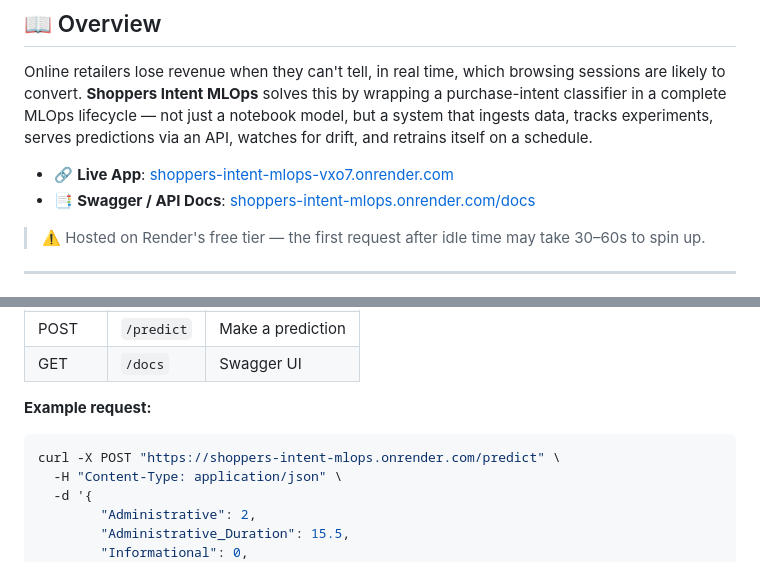
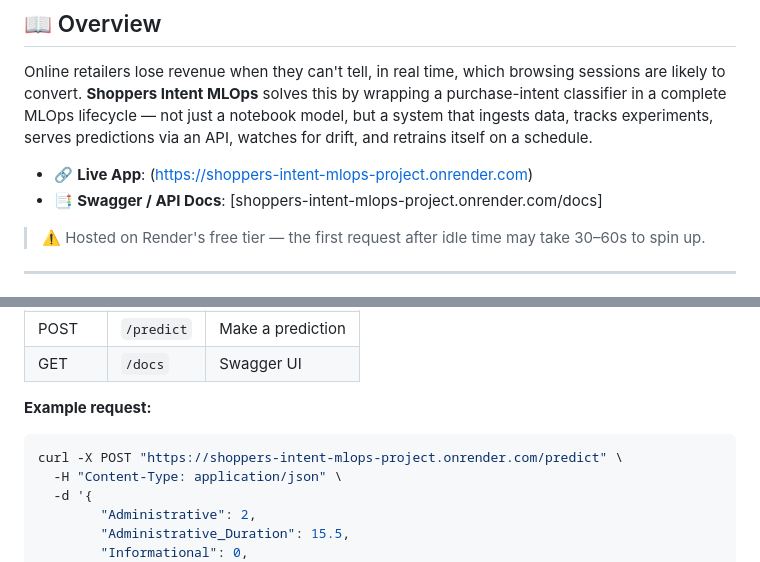
Before and after one commit to AkhileshPatil07/Shoppers_Intent_MLOPS_Project, a Markdown page: README.md, 2 parts joined by grey strips. Rendered like a GitHub page.

````diff
--- a/README.md
+++ b/README.md
@@ -14,8 +14,8 @@ A production-grade, end-to-end MLOps project that predicts whether an online sho
 
 Online retailers lose revenue when they can't tell, in real time, which browsing sessions are likely to convert. **Shoppers Intent MLOps** solves this by wrapping a purchase-intent classifier in a complete MLOps lifecycle — not just a notebook model, but a system that ingests data, tracks experiments, serves predictions via an API, watches for drift, and retrains itself on a schedule.
 
-- 🔗 **Live App**: [shoppers-intent-mlops-vxo7.onrender.com](https://shoppers-intent-mlops-vxo7.onrender.com/)
-- 📑 **Swagger / API Docs**: [shoppers-intent-mlops.onrender.com/docs](https://shoppers-intent-mlops.onrender.com/docs)
+- 🔗 **Live App**: ([https://shoppers-intent-mlops-project.onrender.com](https://shoppers-intent-mlops-project.onrender.com))
+- 📑 **Swagger / API Docs**: [shoppers-intent-mlops-project.onrender.com/docs]
 
 > ⚠️ Hosted on Render's free tier — the first request after idle time may take 30–60s to spin up.
 
@@ -191,7 +191,7 @@ shoppers-intent-mlops/
 **Example request:**
 
 ```bash
-curl -X POST "https://shoppers-intent-mlops.onrender.com/predict" \
+curl -X POST "https://shoppers-intent-mlops-project.onrender.com/predict" \
   -H "Content-Type: application/json" \
   -d '{
         "Administrative": 2,
````
